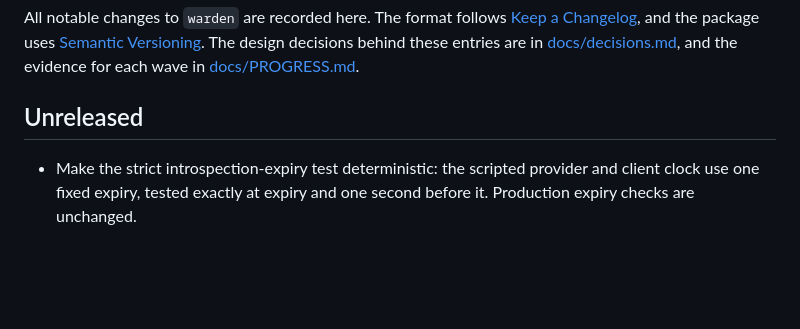
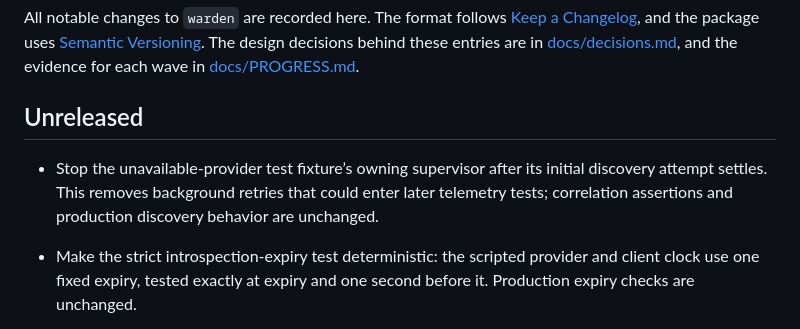
Before and after one commit to gleam-dream/warden, a Markdown page: CHANGELOG.md, the part around the change. Drawn GitHub-style; blank space fills up the shorter version.

```diff
--- a/CHANGELOG.md
+++ b/CHANGELOG.md
@@ -7,6 +7,11 @@ decisions behind these entries are in [docs/decisions.md](docs/decisions.md),
 and the evidence for each wave in [docs/PROGRESS.md](docs/PROGRESS.md).
 
 ## Unreleased
+
+- Stop the unavailable-provider test fixture’s owning supervisor after its
+  initial discovery attempt settles. This removes background retries that
+  could enter later telemetry tests; correlation assertions and production
+  discovery behavior are unchanged.
 
 - Make the strict introspection-expiry test deterministic: the scripted
   provider and client clock use one fixed expiry, tested exactly at expiry
```
Also changed, not shown: docs/migration-wave-5.md (+10 -0 lines).
